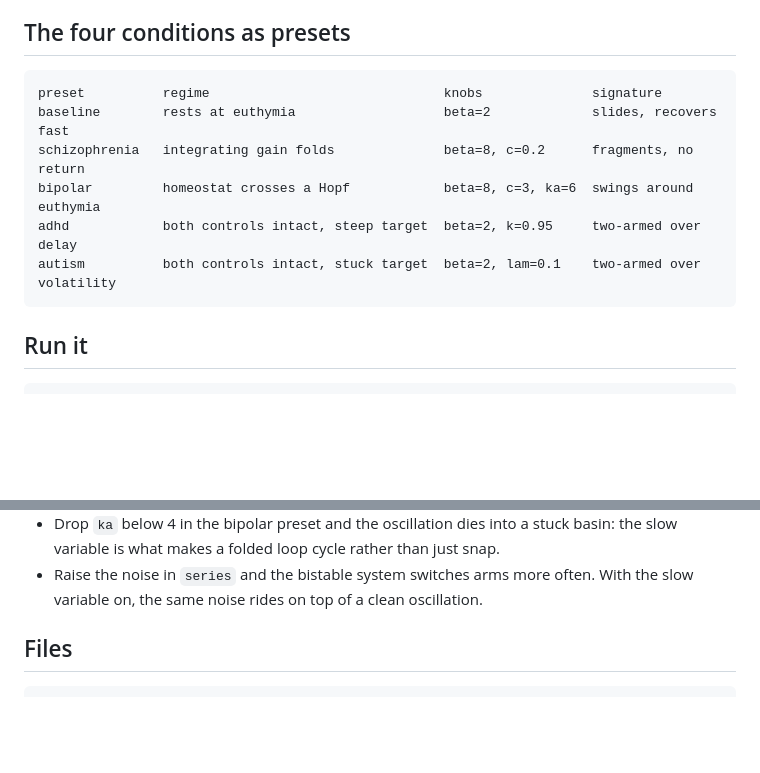
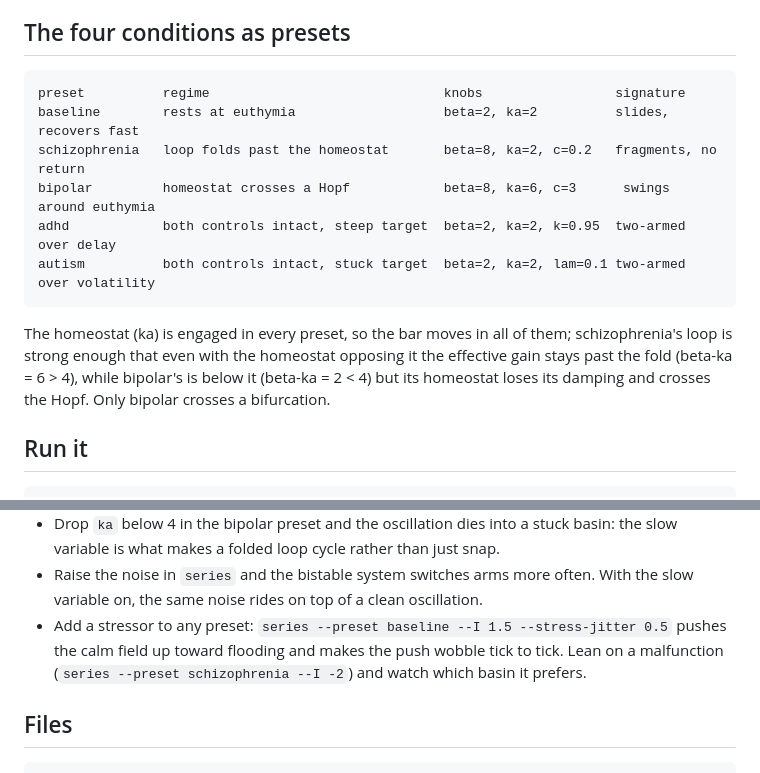
Before and after one commit to adamnellesboulton-design/Psychology, a Markdown page: README.md, 2 parts joined by grey strips. Drawn GitHub-style; blank space fills up the shorter version.

```diff
--- a/README.md
+++ b/README.md
@@ -61,12 +70,18 @@ lengthening as the damping dies.
 
 ## The four conditions as presets
 
-    preset          regime                              knobs              signature
-    baseline        rests at euthymia                   beta=2             slides, recovers fast
-    schizophrenia   integrating gain folds              beta=8, c=0.2      fragments, no return
-    bipolar         homeostat crosses a Hopf            beta=8, c=3, ka=6  swings around euthymia
-    adhd            both controls intact, steep target  beta=2, k=0.95     two-armed over delay
-    autism          both controls intact, stuck target  beta=2, lam=0.1    two-armed over volatility
+    preset          regime                              knobs                 signature
+    baseline        rests at euthymia                   beta=2, ka=2          slides, recovers fast
+    schizophrenia   loop folds past the homeostat       beta=8, ka=2, c=0.2   fragments, no return
+    bipolar         homeostat crosses a Hopf            beta=8, ka=6, c=3      swings around euthymia
+    adhd            both controls intact, steep target  beta=2, ka=2, k=0.95  two-armed over delay
+    autism          both controls intact, stuck target  beta=2, ka=2, lam=0.1 two-armed over volatility
+
+The homeostat (ka) is engaged in every preset, so the bar moves in all of them;
+schizophrenia's loop is strong enough that even with the homeostat opposing it the
+effective gain stays past the fold (beta-ka = 6 > 4), while bipolar's is below it
+(beta-ka = 2 < 4) but its homeostat loses its damping and crosses the Hopf. Only
+bipolar crosses a bifurcation.
 
 ## Run it
 
@@ -183,6 +205,10 @@ the hosted site needs none.
   the slow variable is what makes a folded loop cycle rather than just snap.
 - Raise the noise in `series` and the bistable system switches arms more often. With
   the slow variable on, the same noise rides on top of a clean oscillation.
+- Add a stressor to any preset: `series --preset baseline --I 1.5 --stress-jitter 0.5`
+  pushes the calm field up toward flooding and makes the push wobble tick to tick. Lean
+  on a malfunction (`series --preset schizophrenia --I -2`) and watch which basin it
+  prefers.
 
 ## Files
 
```
Also changed, not shown: other parts of README.md (+36 -20 lines).
